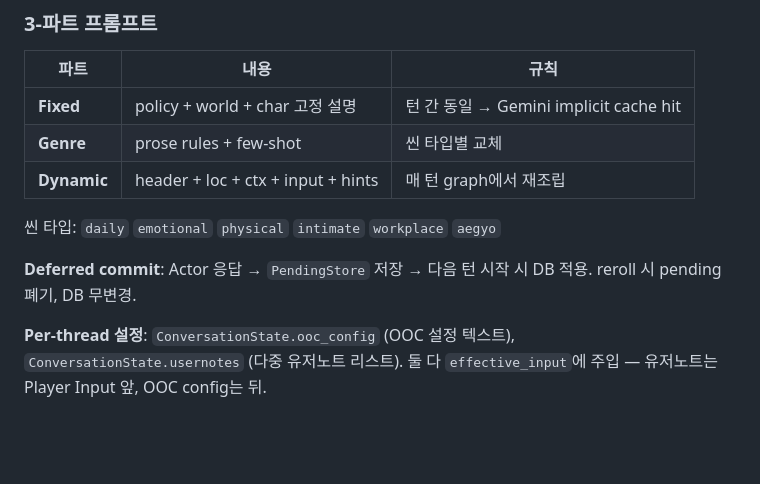
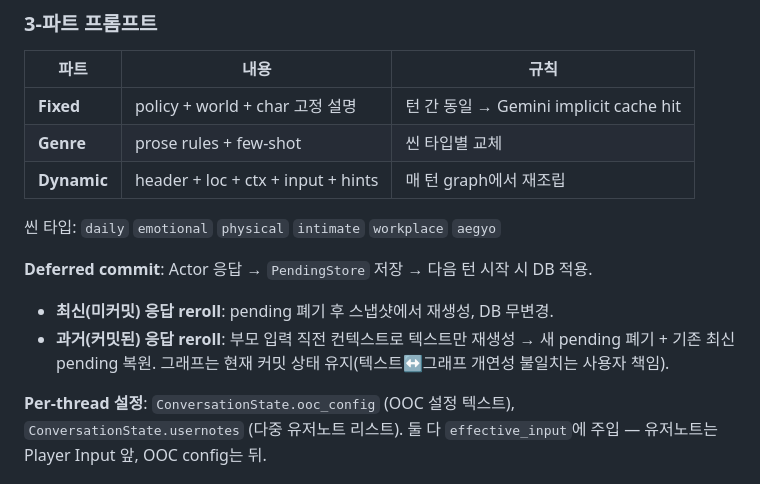
Before and after one commit to Cyane122/GraphRAG, a Markdown page: CLAUDE.md, the part around the change. Rendered like a GitHub page; blank space fills up the shorter version.

Commit message:
update for 2026.06.16 (3).

```diff
--- a/CLAUDE.md
+++ b/CLAUDE.md
@@ -117,7 +117,8 @@ python -m src.apps.graph_viewer                 # graph viewer 서버 (포트 87
 씬 타입: `daily` `emotional` `physical` `intimate` `workplace` `aegyo`
 
 **Deferred commit**: Actor 응답 → `PendingStore` 저장 → 다음 턴 시작 시 DB 적용.
-reroll 시 pending 폐기, DB 무변경.
+- **최신(미커밋) 응답 reroll**: pending 폐기 후 스냅샷에서 재생성, DB 무변경.
+- **과거(커밋된) 응답 reroll**: 부모 입력 직전 컨텍스트로 텍스트만 재생성 → 새 pending 폐기 + 기존 최신 pending 복원. 그래프는 현재 커밋 상태 유지(텍스트↔그래프 개연성 불일치는 사용자 책임).
 
 **Per-thread 설정**: `ConversationState.ooc_config` (OOC 설정 텍스트), `ConversationState.usernotes` (다중 유저노트 리스트). 둘 다 `effective_input`에 주입 — 유저노트는 Player Input 앞, OOC config는 뒤.
 
```
